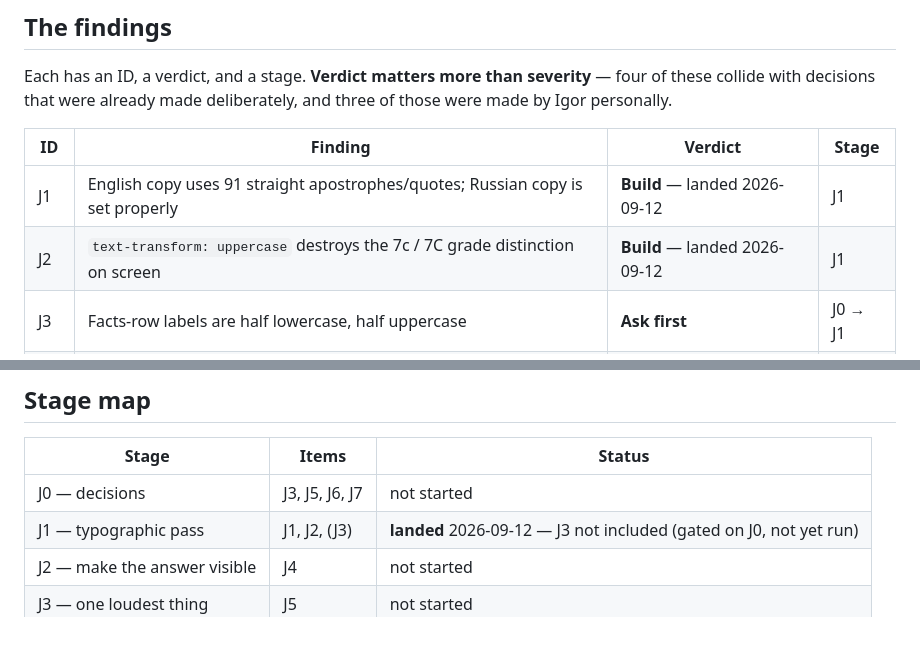
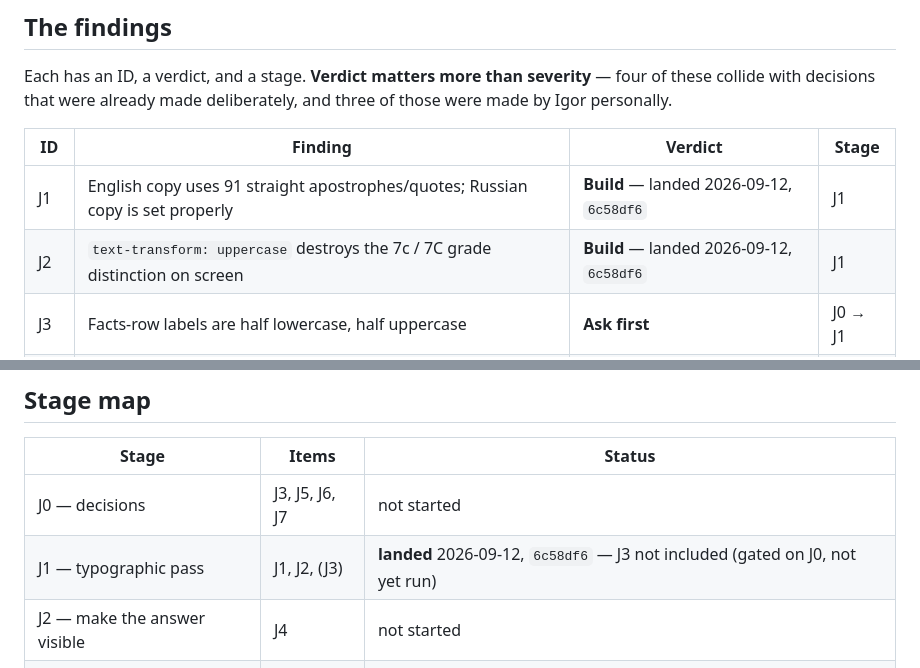
Before and after one commit to Brychenka/Vitnyr-v2, a Markdown page: JURY-PASS-II.md, 2 parts joined by grey strips. GitHub-like rendering; blank space fills up the shorter version.

Commit message:
Record Stage J1's merge SHA in the Jury Pass II tracker
Bookkeeping-only follow-up to 6c58df6: the tracker can't name its own
merge commit's SHA before that commit exists, so this records it after.

Co-Authored-By: Claude Sonnet 5 <noreply@anthropic.com>

```diff
--- a/JURY-PASS-II.md
+++ b/JURY-PASS-II.md
@@ -43,8 +43,8 @@ and three of those were made by Igor personally.
 
 | ID | Finding | Verdict | Stage |
 |---|---|---|---|
-| J1 | English copy uses 91 straight apostrophes/quotes; Russian copy is set properly | **Build** — landed 2026-09-12 | J1 |
-| J2 | `text-transform: uppercase` destroys the 7c / 7C grade distinction on screen | **Build** — landed 2026-09-12 | J1 |
+| J1 | English copy uses 91 straight apostrophes/quotes; Russian copy is set properly | **Build** — landed 2026-09-12, `6c58df6` | J1 |
+| J2 | `text-transform: uppercase` destroys the 7c / 7C grade distinction on screen | **Build** — landed 2026-09-12, `6c58df6` | J1 |
 | J3 | Facts-row labels are half lowercase, half uppercase | **Ask first** | J0 → J1 |
 | J4 | §05 rows are clickable with no resting affordance and no instruction | **Build** | J2 |
 | J5 | The one conversion link doesn't name the offer and looks like the three below it | **Ask first** | J0 → J3 |
@@ -426,7 +426,7 @@ bilingual `alt` work. Unblocks the artifact republish at the same time.
 | Stage | Items | Status |
 |---|---|---|
 | J0 — decisions | J3, J5, J6, J7 | not started |
-| J1 — typographic pass | J1, J2, (J3) | **landed** 2026-09-12 — J3 not included (gated on J0, not yet run) |
+| J1 — typographic pass | J1, J2, (J3) | **landed** 2026-09-12, `6c58df6` — J3 not included (gated on J0, not yet run) |
 | J2 — make the answer visible | J4 | not started |
 | J3 — one loudest thing | J5 | not started |
 | J4 — the phone | J9 | not started |
```
